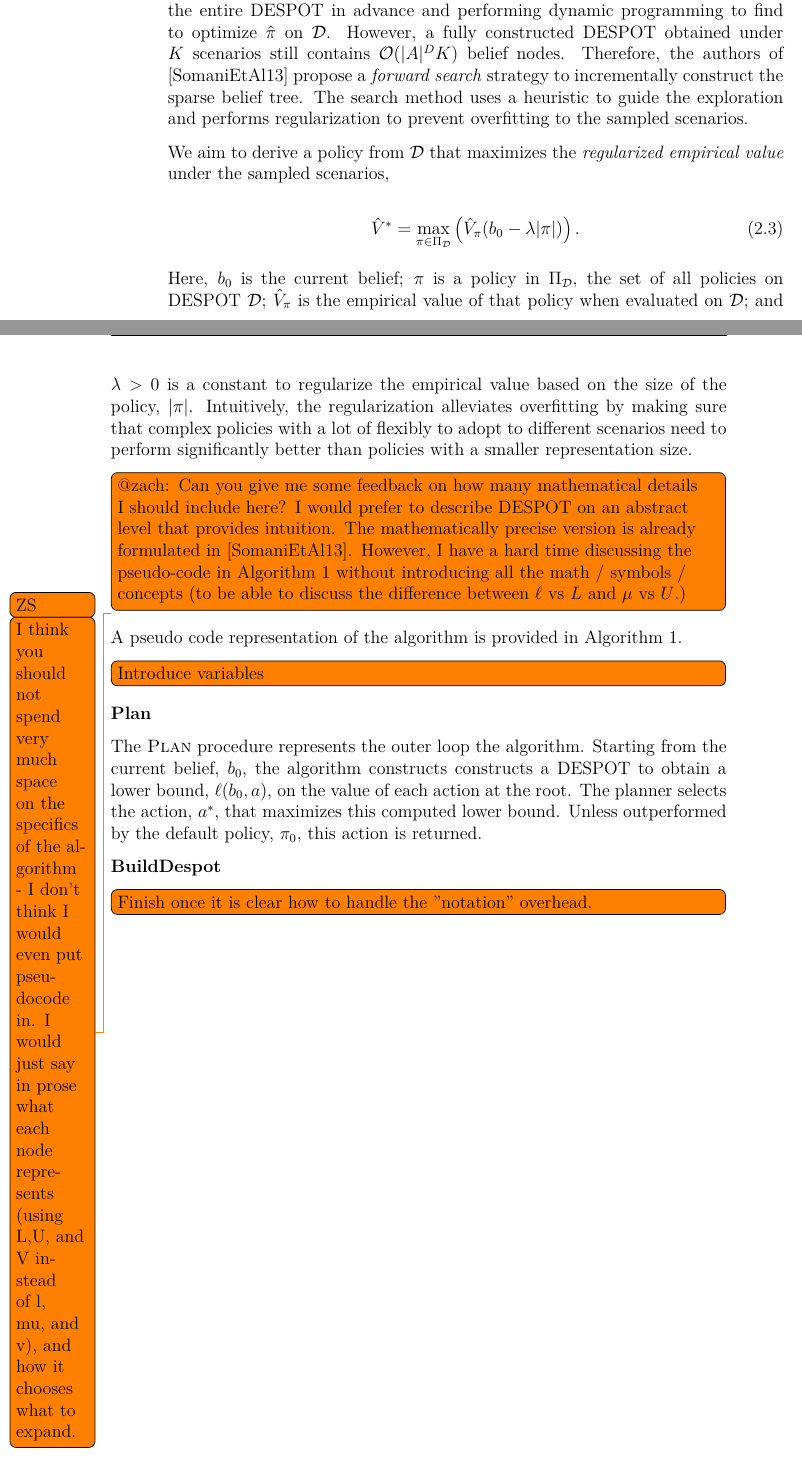
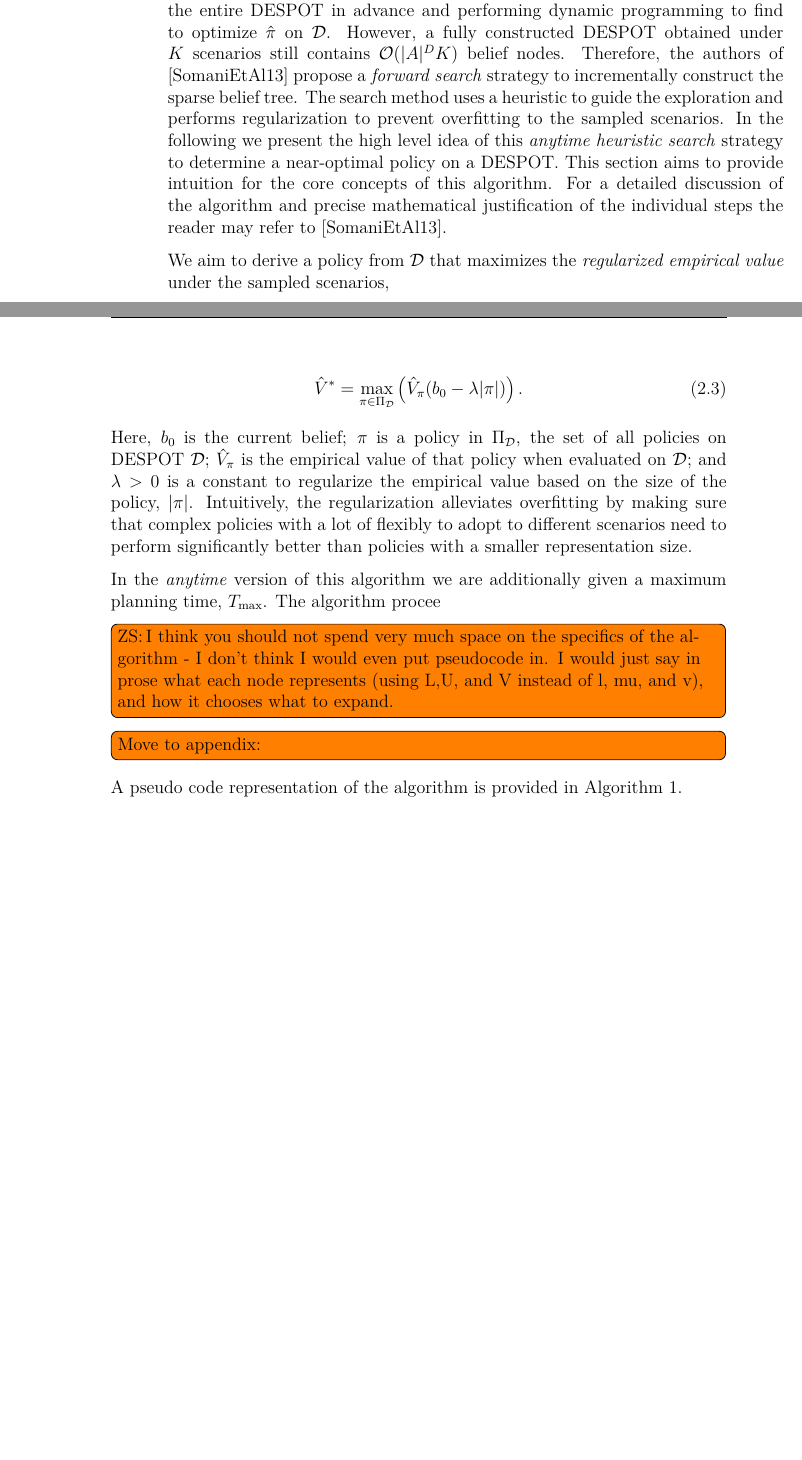
Before and after one commit to lassepe/ProjectThesis, a LaTeX thesis (Thesis.tex, which reads Chapters/Theory.tex): two parts of pages 15 and 16 of 57, joined at a grey line, cut so that both start at the same text, the shorter picture padded with empty space. Compiled offline with pdfLaTeX.

Commit message:
Started to rework DESPOT description

```diff
--- a/Chapters/Theory.tex
+++ b/Chapters/Theory.tex
@@ -269,7 +269,12 @@ constructed \ac{despot} obtained under $K$ scenarios still contains $\oof(|A|^D
 K)$ belief nodes. Therefore, the authors of \cite{somani2013despot} propose
 a \emph{forward search} strategy to incrementally construct the sparse belief
 tree. The search method uses a heuristic to guide the exploration and performs
-regularization to prevent overfitting to the sampled scenarios.
+regularization to prevent overfitting to the sampled scenarios. In the
+following we present the high level idea of this \emph{anytime heuristic
+search} strategy to determine a near-optimal policy on a \ac{despot}. This
+section aims to provide intuition for the core concepts of this algorithm.
+For a detailed discussion of the algorithm and precise mathematical justification
+of the individual steps the reader may refer to \cite{somani2013despot}.
 
 We aim to derive a policy from $\mathcal{D}$ that maximizes the \emph{regularized empirical value}
 under the sampled scenarios,
@@ -287,37 +292,13 @@ making sure that complex policies with a lot of flexibly to adopt to different
 scenarios need to perform significantly better than policies with a smaller
 representation size.
 
-\todo[inline]{@zach: Can you give me some feedback on how many mathematical
-details I should include here? I would prefer to describe \ac{despot} on an
-abstract level that provides intuition. The mathematically precise version is
-already formulated in \cite{somani2013despot}. However, I have a hard time
-discussing the pseudo-code in \cref{alg:despot} without introducing all the
-math / symbols / concepts (to be able to discuss the difference between $\ell$
-vs $L$ and $\mu$ vs $U$.)}
-\todo[author=ZS]{I think you should not spend very much space on the specifics of the algorithm - I don't think I would even put pseudocode in. I would just say in prose what each node represents (using L,U, and V instead of l, mu, and v), and how it chooses what to expand.}
+In the \emph{anytime} version of this algorithm we are additionally given
+a maximum planning time, $T_\text{max}$. The algorithm procee
 
+\todo[author=ZS,inline]{I think you should not spend very much space on the specifics of the algorithm - I don't think I would even put pseudocode in. I would just say in prose what each node represents (using L,U, and V instead of l, mu, and v), and how it chooses what to expand.}
+
+\todo[inline]{Move to appendix:}
 A pseudo code representation of the algorithm is provided in \Cref{alg:despot}.
-
-\todo[inline]{Introduce variables}
-
-\textbf{Plan}
-
-The \textsc{Plan} procedure represents the outer loop the algorithm. Starting
-from the current belief, $b_0$, the algorithm constructs constructs
-a \ac{despot} to obtain a lower bound, $\ell(b_0, a)$, on the value of each
-action at the root. The planner selects the action, $a^\ast$, that maximizes
-this computed lower bound. Unless outperformed by the default policy, $\pi_0$,
-this action is returned.
-
-\textbf{BuildDespot}
-
-\todo[inline]{Finish once it is clear how to handle the "notation" overhead.}
-
-% The \text{BuildDespot} procedure incrementally constructs a \ac{despot}
-% $\mathcal{D}$ rooted at $b$ by considering $K$ scenarios. Initially,
-% $\mathcal{D}$ only contains a single belief node $\Phib_b$ obtained by sampling
-% from $b_0$ under each scenario. The upper and lower bounds, $U$ and $L$, on the
-
 
 \begin{algorithm}[H]
   \caption{DESPOT \cite{somani2013despot}.}\label{alg:despot}
```
